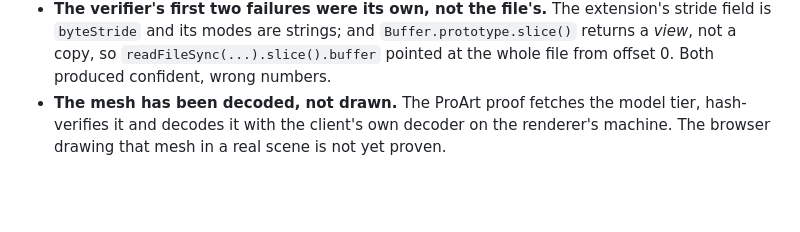
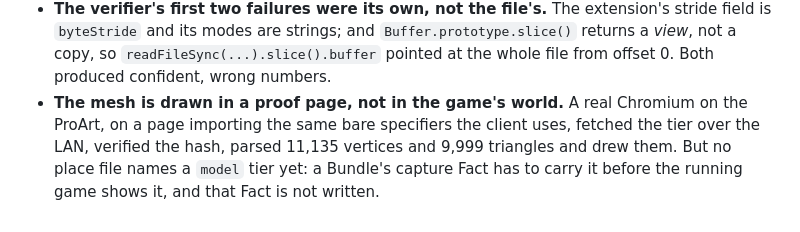
Before and after one commit to SuperInstance/Otherhere, a Markdown page: docs/notes/thor-hosts-the-world.md, the part around the change. Rendered like a GitHub page; blank space fills up the shorter version.

```diff
--- a/docs/notes/thor-hosts-the-world.md
+++ b/docs/notes/thor-hosts-the-world.md
@@ -435,6 +435,8 @@ knows nothing about what is behind the camera.
   field is `byteStride` and its modes are strings; and `Buffer.prototype.slice()` returns a
   _view_, not a copy, so `readFileSync(...).slice().buffer` pointed at the whole file from
   offset 0. Both produced confident, wrong numbers.
-- **The mesh has been decoded, not drawn.** The ProArt proof fetches the model tier,
-  hash-verifies it and decodes it with the client's own decoder on the renderer's machine. The
-  browser drawing that mesh in a real scene is not yet proven.
+- **The mesh is drawn in a proof page, not in the game's world.** A real Chromium on the
+  ProArt, on a page importing the same bare specifiers the client uses, fetched the tier over
+  the LAN, verified the hash, parsed 11,135 vertices and 9,999 triangles and drew them. But
+  no place file names a `model` tier yet: a Bundle's capture Fact has to carry it before the
+  running game shows it, and that Fact is not written.
```
Also changed, not shown: docs/adr/0023-the-client-gains-a-model-tier.md (+26 -7 lines).
